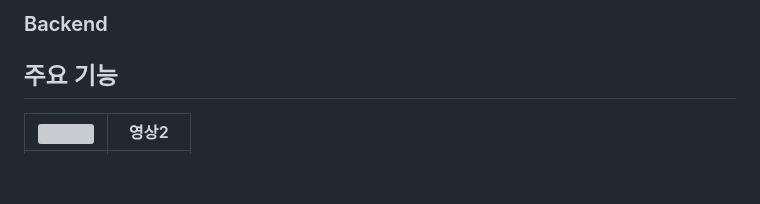
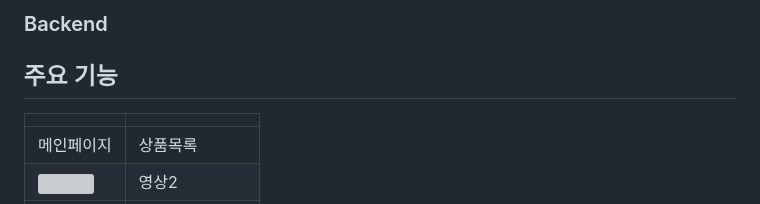
Before and after one commit to elice-team03/gazago, a Markdown page: README.md, the part around one of its changes. GitHub-like rendering; blank space fills up the shorter version; grey boxes are pictures that could not be loaded.

```diff
--- a/README.md
+++ b/README.md
@@ -26,4 +26,7 @@ GAZAGO : 캠핑용품 편집샵
 
 주요 기능
 ----
+|||
+|--------|-----|
+|메인페이지|상품목록|
 |<img src="https://github.com/elice-team03/gazago/assets/133957930/fcf147b9-6a56-4bff-a3b7-f23c15315f1f" width="300px">|영상2|
```
Also changed, not shown: other parts of README.md (+6 -2 lines).
